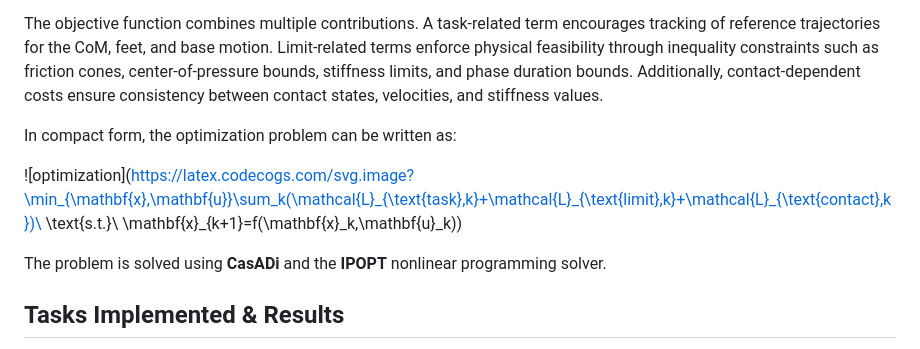
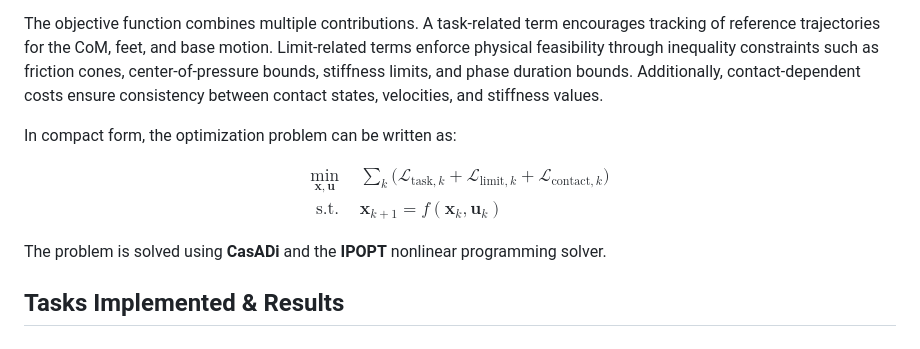
Before and after one commit to Giuseian/AMR-FP1, a Markdown page: README.md, the part around the change. Rendered like a GitHub page.

Commit message:
update readme
Updated the optimization problem representation in README.

```diff
--- a/README.md
+++ b/README.md
@@ -95,13 +95,22 @@ The trajectory planning problem is formulated as a **finite-horizon optimal cont
 
 The objective function combines multiple contributions. A task-related term encourages tracking of reference trajectories for the CoM, feet, and base motion. Limit-related terms enforce physical feasibility through inequality constraints such as friction cones, center-of-pressure bounds, stiffness limits, and phase duration bounds. Additionally, contact-dependent costs ensure consistency between contact states, velocities, and stiffness values.
 
+
+
 In compact form, the optimization problem can be written as:
 
-![optimization](https://latex.codecogs.com/svg.image?\min_{\mathbf{x},\mathbf{u}}\sum_k(\mathcal{L}_{\text{task},k}+\mathcal{L}_{\text{limit},k}+\mathcal{L}_{\text{contact},k})\ \text{s.t.}\ \mathbf{x}_{k+1}=f(\mathbf{x}_k,\mathbf{u}_k))
-
-
-
-
+$$
+\begin{aligned}
+\min_{\mathbf{x}, \mathbf{u}} \quad &
+\sum_k \Big(
+\mathcal{L}_{\text{task},k}
++ \mathcal{L}_{\text{limit},k}
++ \mathcal{L}_{\text{contact},k}
+\Big) \\
+\text{s.t.} \quad &
+\mathbf{x}_{k+1} = f(\mathbf{x}_k, \mathbf{u}_k)
+\end{aligned}
+$$
 
 
 
```
